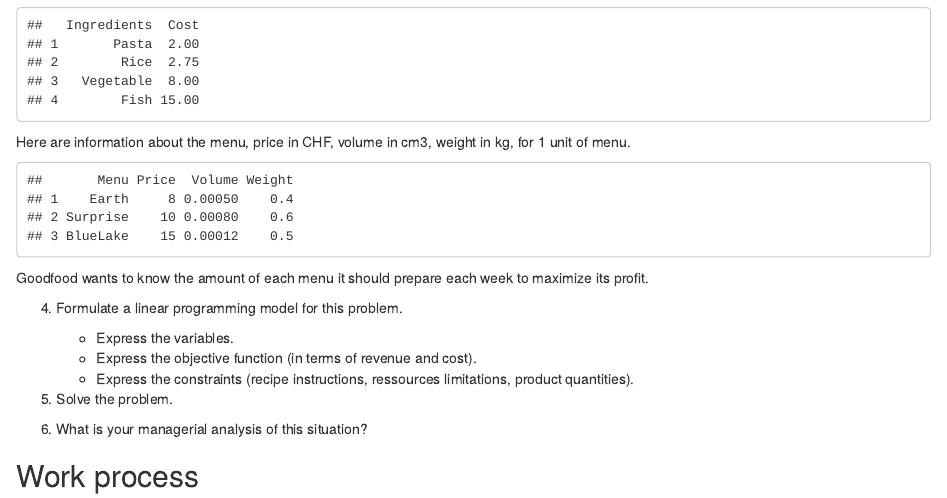
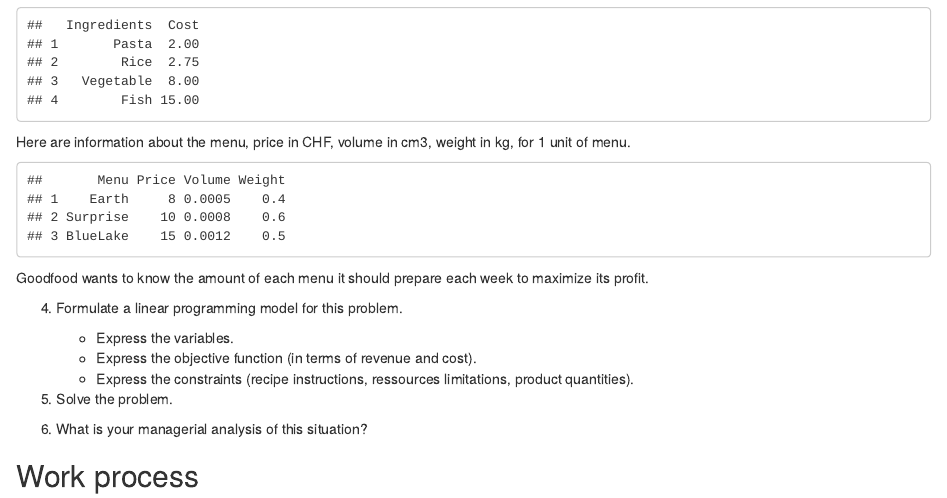
Before and after one commit to samorso/RM2017, an R Markdown document (FoodTruck.Rmd): the page in a window 1100 px wide, from 1230 px down. Rendered offline with R 4.5, knitr and Pandoc, with nearby package versions; drawn as R Markdown's standard HTML page in place of the format the file asks for.

Commit message:
update project

```diff
--- a/FoodTruck.Rmd
+++ b/FoodTruck.Rmd
@@ -75,7 +75,7 @@
 d_f <- data.frame(
   Menu = c("Earth","Surprise","BlueLake"),
   Price = c(8,10,15),
-  Volume = c(5e-4,8e-4,1.2e-4),
+  Volume = c(5e-4,8e-4,1.2e-3),
   Weight = c(.4,.6,.5)
 )
 d_f
```
Also changed, not shown: FoodTruck.html.
